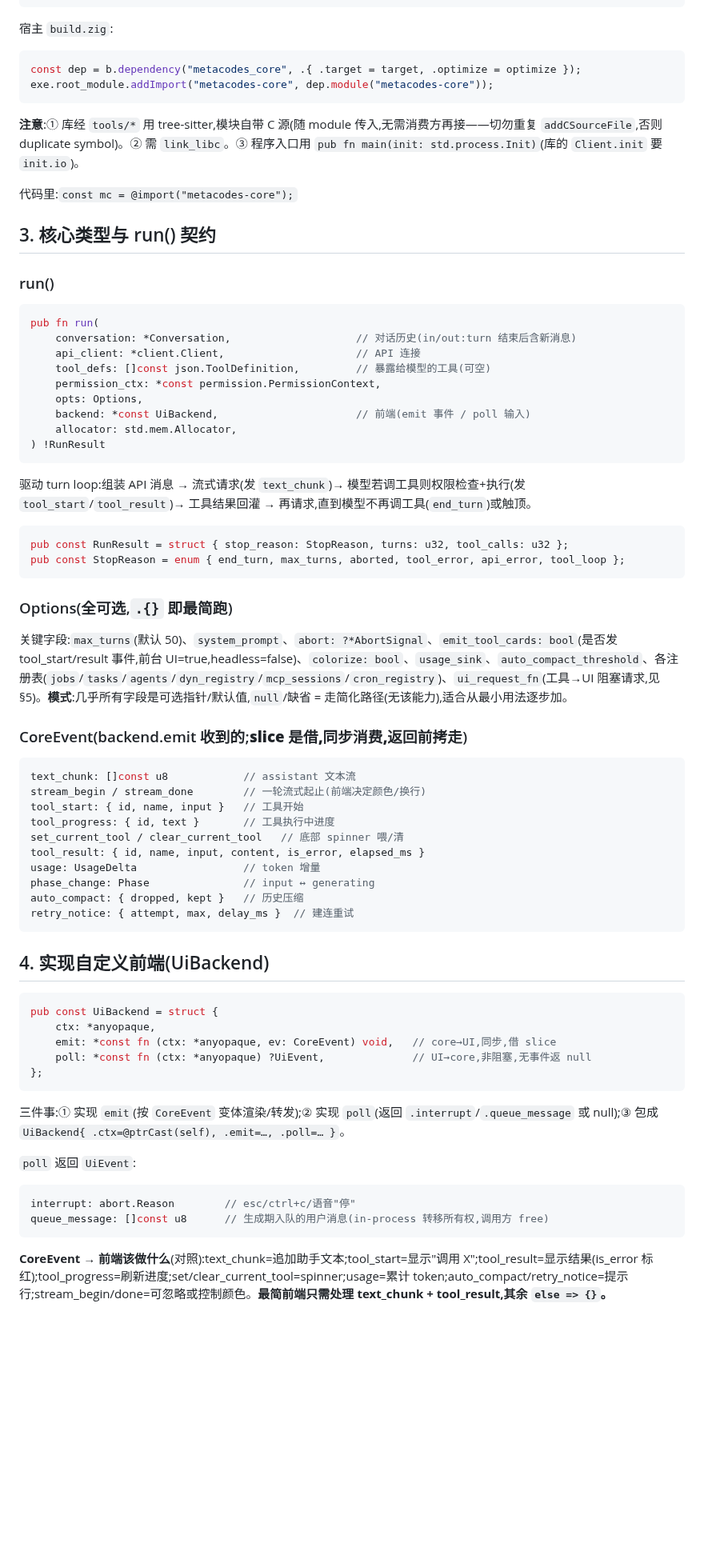
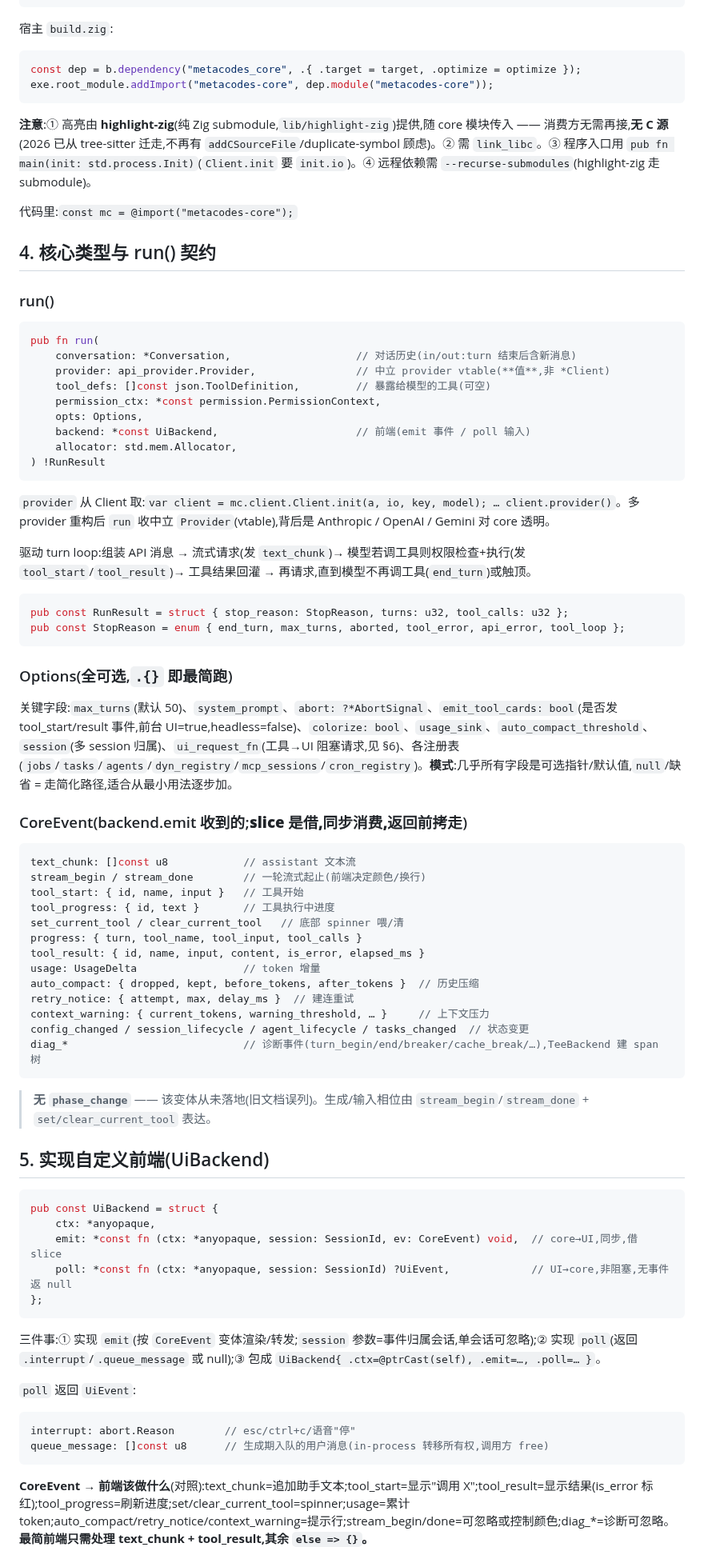
Before and after one commit to metask-ai/metacodes, a Markdown page: doc/LIB_API.md, the part around one of its changes. Shown at 80% size. Rendered like a GitHub page; blank space fills up the shorter version.

````diff
--- a/doc/LIB_API.md
+++ b/doc/LIB_API.md
@@ -24,17 +67,17 @@
 const dep = b.dependency("metacodes_core", .{ .target = target, .optimize = optimize });
 exe.root_module.addImport("metacodes-core", dep.module("metacodes-core"));
 ```
-**注意**:① 库经 `tools/*` 用 tree-sitter,模块自带 C 源(随 module 传入,无需消费方再接——切勿重复 `addCSourceFile`,否则 duplicate symbol)。② 需 `link_libc`。③ 程序入口用 `pub fn main(init: std.process.Init)`(库的 `Client.init` 要 `init.io`)。
+**注意**:① 高亮由 **highlight-zig**(纯 Zig submodule,`lib/highlight-zig`)提供,随 core 模块传入 —— 消费方无需再接,**无 C 源**(2026 已从 tree-sitter 迁走,不再有 `addCSourceFile`/duplicate-symbol 顾虑)。② 需 `link_libc`。③ 程序入口用 `pub fn main(init: std.process.Init)`(`Client.init` 要 `init.io`)。④ 远程依赖需 `--recurse-submodules`(highlight-zig 走 submodule)。
 
 代码里:`const mc = @import("metacodes-core");`
 
-## 3. 核心类型与 run() 契约
+## 4. 核心类型与 run() 契约
 
 ### run()
 ```zig
 pub fn run(
     conversation: *Conversation,                    // 对话历史(in/out:turn 结束后含新消息)
-    api_client: *client.Client,                     // API 连接
+    provider: api_provider.Provider,                // 中立 provider vtable(**值**,非 *Client)
     tool_defs: []const json.ToolDefinition,         // 暴露给模型的工具(可空)
     permission_ctx: *const permission.PermissionContext,
     opts: Options,
@@ -42,6 +85,8 @@ pub fn run(
     allocator: std.mem.Allocator,
 ) !RunResult
 ```
+`provider` 从 Client 取:`var client = mc.client.Client.init(a, io, key, model); … client.provider()`。多 provider 重构后 `run` 收中立 `Provider`(vtable),背后是 Anthropic / OpenAI / Gemini 对 core 透明。
+
 驱动 turn loop:组装 API 消息 → 流式请求(发 `text_chunk`)→ 模型若调工具则权限检查+执行(发 `tool_start`/`tool_result`)→ 工具结果回灌 → 再请求,直到模型不再调工具(`end_turn`)或触顶。
 
 ```zig
@@ -50,7 +95,7 @@ pub const StopReason = enum { end_turn, max_turns, aborted, tool_error, api_erro
 ```
 
 ### Options(全可选,`.{}` 即最简跑)
-关键字段:`max_turns`(默认 50)、`system_prompt`、`abort: ?*AbortSignal`、`emit_tool_cards: bool`(是否发 tool_start/result 事件,前台 UI=true,headless=false)、`colorize: bool`、`usage_sink`、`auto_compact_threshold`、各注册表(`jobs`/`tasks`/`agents`/`dyn_registry`/`mcp_sessions`/`cron_registry`)、`ui_request_fn`(工具→UI 阻塞请求,见 §5)。**模式**:几乎所有字段是可选指针/默认值,`null`/缺省 = 走简化路径(无该能力),适合从最小用法逐步加。
+关键字段:`max_turns`(默认 50)、`system_prompt`、`abort: ?*AbortSignal`、`emit_tool_cards: bool`(是否发 tool_start/result 事件,前台 UI=true,headless=false)、`colorize: bool`、`usage_sink`、`auto_compact_threshold`、`session`(多 session 归属)、`ui_request_fn`(工具→UI 阻塞请求,见 §6)、各注册表(`jobs`/`tasks`/`agents`/`dyn_registry`/`mcp_sessions`/`cron_registry`)。**模式**:几乎所有字段是可选指针/默认值,`null`/缺省 = 走简化路径,适合从最小用法逐步加。
 
 ### CoreEvent(backend.emit 收到的;**slice 是借,同步消费,返回前拷走**)
 ```zig
@@ -59,23 +104,27 @@ stream_begin / stream_done        // 一轮流式起止(前端决定颜色/换
 tool_start: { id, name, input }   // 工具开始
 tool_progress: { id, text }       // 工具执行中进度
 set_current_tool / clear_current_tool   // 底部 spinner 喂/清
+progress: { turn, tool_name, tool_input, tool_calls }
 tool_result: { id, name, input, content, is_error, elapsed_ms }
 usage: UsageDelta                 // token 增量
-phase_change: Phase               // input ↔ generating
-auto_compact: { dropped, kept }   // 历史压缩
+auto_compact: { dropped, kept, before_tokens, after_tokens }  // 历史压缩
 retry_notice: { attempt, max, delay_ms }  // 建连重试
+context_warning: { current_tokens, warning_threshold, … }     // 上下文压力
+config_changed / session_lifecycle / agent_lifecycle / tasks_changed  // 状态变更
+diag_*                            // 诊断事件(turn_begin/end/breaker/cache_break/…),TeeBackend 建 span 树
 ```
+> **无 `phase_change`** —— 该变体从未落地(旧文档误列)。生成/输入相位由 `stream_begin`/`stream_done` + `set/clear_current_tool` 表达。
 
-## 4. 实现自定义前端(UiBackend)
+## 5. 实现自定义前端(UiBackend)
 
 ```zig
 pub const UiBackend = struct {
     ctx: *anyopaque,
-    emit: *const fn (ctx: *anyopaque, ev: CoreEvent) void,   // core→UI,同步,借 slice
-    poll: *const fn (ctx: *anyopaque) ?UiEvent,              // UI→core,非阻塞,无事件返 null
+    emit: *const fn (ctx: *anyopaque, session: SessionId, ev: CoreEvent) void,  // core→UI,同步,借 slice
+    poll: *const fn (ctx: *anyopaque, session: SessionId) ?UiEvent,             // UI→core,非阻塞,无事件返 null
 };
 ```
-三件事:① 实现 `emit`(按 `CoreEvent` 变体渲染/转发);② 实现 `poll`(返回 `.interrupt`/`.queue_message` 或 null);③ 包成 `UiBackend{ .ctx=@ptrCast(self), .emit=…, .poll=… }`。
+三件事:① 实现 `emit`(按 `CoreEvent` 变体渲染/转发;`session` 参数=事件归属会话,单会话可忽略);② 实现 `poll`(返回 `.interrupt`/`.queue_message` 或 null);③ 包成 `UiBackend{ .ctx=@ptrCast(self), .emit=…, .poll=… }`。
 
 `poll` 返回 `UiEvent`:
 ```zig
@@ -83,5 +132,5 @@ interrupt: abort.Reason        // esc/ctrl+c/语音"停"
 queue_message: []const u8      // 生成期入队的用户消息(in-process 转移所有权,调用方 free)
 ```
 
-**CoreEvent → 前端该做什么**(对照):text_chunk=追加助手文本;tool_start=显示"调用 X";tool_result=显示结果(is_error 标红);tool_progress=刷新进度;set/clear_current_tool=spinner;usage=累计 token;auto_compact/retry_notice=提示行;stream_begin/done=可忽略或控制颜色。**最简前端只需处理 text_chunk + tool_result,其余 `else => {}`。**
+**CoreEvent → 前端该做什么**(对照):text_chunk=追加助手文本;tool_start=显示"调用 X";tool_result=显示结果(is_error 标红);tool_progress=刷新进度;set/clear_current_tool=spinner;usage=累计 token;auto_compact/retry_notice/context_warning=提示行;stream_begin/done=可忽略或控制颜色;diag_*=诊断可忽略。**最简前端只需处理 text_chunk + tool_result,其余 `else => {}`。**
 
````
Also changed, not shown: other parts of doc/LIB_API.md (+58 -15 lines).
